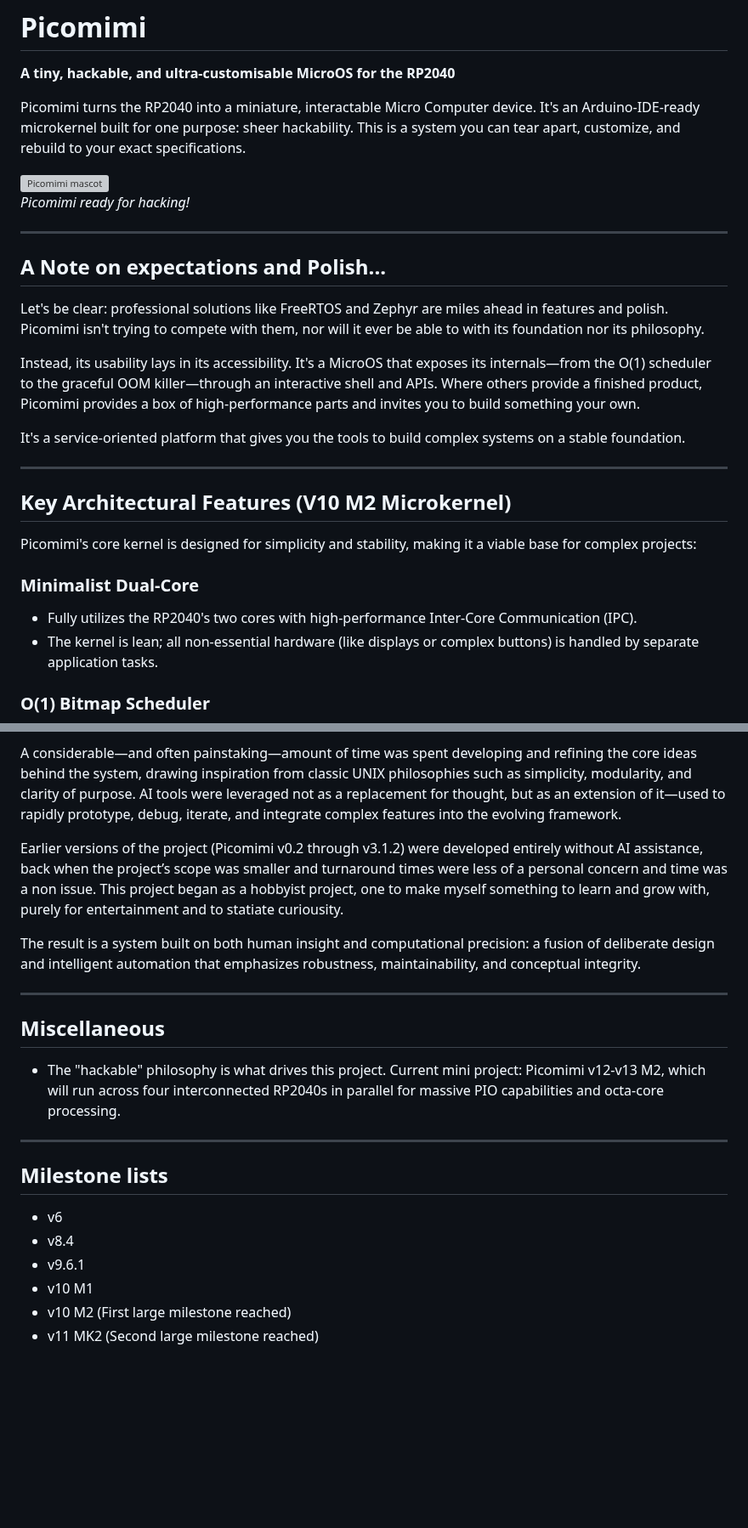
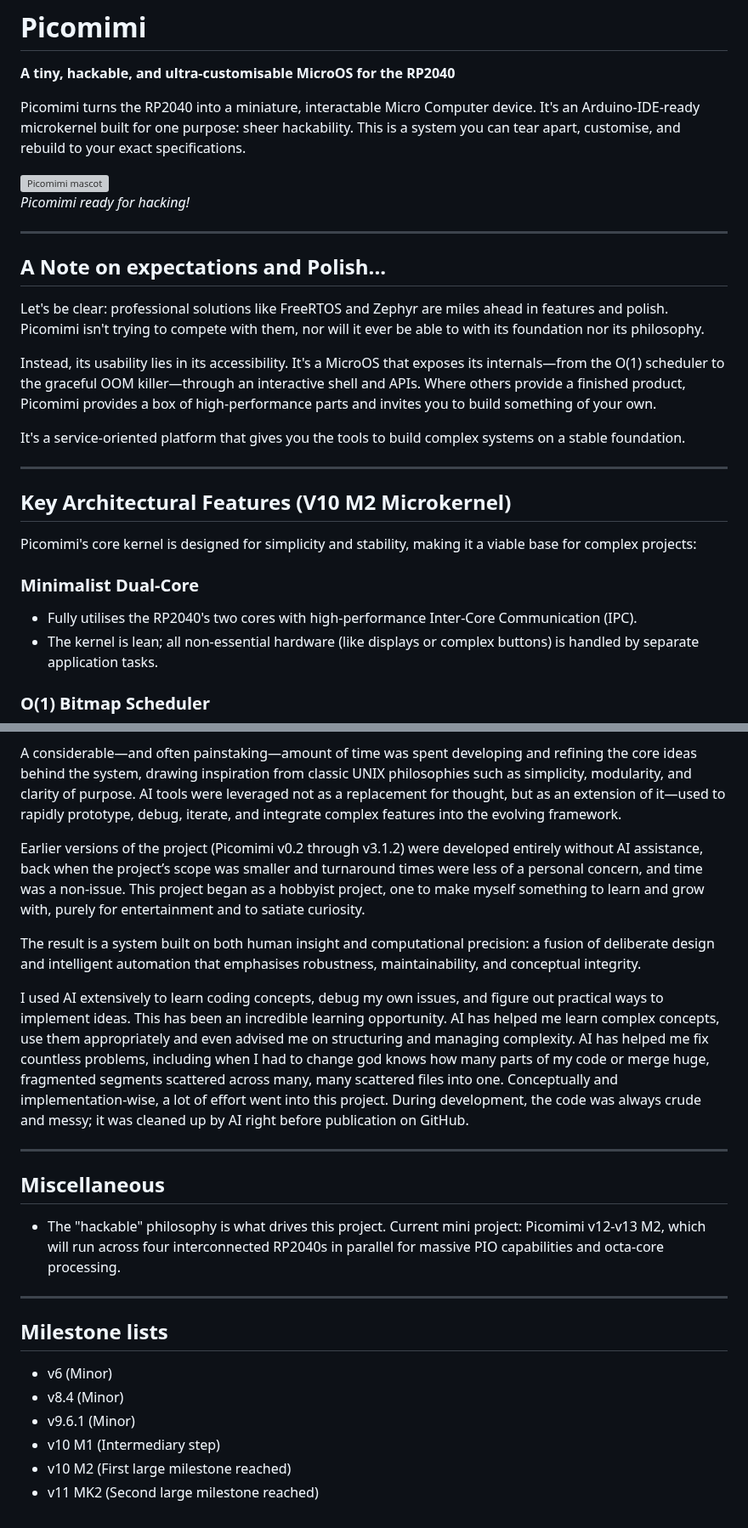
Before and after one commit to MilkmanAbi/Picomimi, a Markdown page: README.md, 2 parts joined by grey strips. Shown at 85% size. GitHub-like rendering; blank space fills up the shorter version; grey boxes are pictures that could not be loaded.

```diff
--- a/README.md
+++ b/README.md
@@ -2,7 +2,7 @@
 
 **A tiny, hackable, and ultra-customisable MicroOS for the RP2040**
 
-Picomimi turns the RP2040 into a miniature, interactable Micro Computer device. It's an Arduino-IDE-ready microkernel built for one purpose: sheer hackability. This is a system you can tear apart, customize, and rebuild to your exact specifications.
+Picomimi turns the RP2040 into a miniature, interactable Micro Computer device. It's an Arduino-IDE-ready microkernel built for one purpose: sheer hackability. This is a system you can tear apart, customise, and rebuild to your exact specifications.
 
 ![Picomimi mascot](assets/Picomimi_Mascot.png)
 *Picomimi ready for hacking!*
@@ -13,7 +13,7 @@ Picomimi turns the RP2040 into a miniature, interactable Micro Computer device.
 
 Let's be clear: professional solutions like FreeRTOS and Zephyr are miles ahead in features and polish. Picomimi isn't trying to compete with them, nor will it ever be able to with its foundation nor its philosophy.
 
-Instead, its usability lays in its accessibility. It's a MicroOS that exposes its internals—from the O(1) scheduler to the graceful OOM killer—through an interactive shell and APIs. Where others provide a finished product, Picomimi provides a box of high-performance parts and invites you to build something your own.
+Instead, its usability lies in its accessibility. It's a MicroOS that exposes its internals—from the O(1) scheduler to the graceful OOM killer—through an interactive shell and APIs. Where others provide a finished product, Picomimi provides a box of high-performance parts and invites you to build something of your own.
 
 It's a service-oriented platform that gives you the tools to build complex systems on a stable foundation.
 
@@ -24,7 +24,7 @@ It's a service-oriented platform that gives you the tools to build complex syste
 Picomimi's core kernel is designed for simplicity and stability, making it a viable base for complex projects:
 
 ### Minimalist Dual-Core
-- Fully utilizes the RP2040's two cores with high-performance Inter-Core Communication (IPC).
+- Fully utilises the RP2040's two cores with high-performance Inter-Core Communication (IPC).
 - The kernel is lean; all non-essential hardware (like displays or complex buttons) is handled by separate application tasks.
 
 ### O(1) Bitmap Scheduler
@@ -147,9 +147,11 @@ This project made extensive use of AI to accelerate development, streamline rest
 
 A considerable—and often painstaking—amount of time was spent developing and refining the core ideas behind the system, drawing inspiration from classic UNIX philosophies such as simplicity, modularity, and clarity of purpose. AI tools were leveraged not as a replacement for thought, but as an extension of it—used to rapidly prototype, debug, iterate, and integrate complex features into the evolving framework.
 
-Earlier versions of the project (Picomimi v0.2 through v3.1.2) were developed entirely without AI assistance, back when the project’s scope was smaller and turnaround times were less of a personal concern and time was a non issue. This project began as a hobbyist project, one to make myself something to learn and grow with, purely for entertainment and to statiate curiousity.
+Earlier versions of the project (Picomimi v0.2 through v3.1.2) were developed entirely without AI assistance, back when the project’s scope was smaller and turnaround times were less of a personal concern, and time was a non-issue. This project began as a hobbyist project, one to make myself something to learn and grow with, purely for entertainment and to satiate curiosity.
 
-The result is a system built on both human insight and computational precision: a fusion of deliberate design and intelligent automation that emphasizes robustness, maintainability, and conceptual integrity.
+The result is a system built on both human insight and computational precision: a fusion of deliberate design and intelligent automation that emphasises robustness, maintainability, and conceptual integrity.
+
+I used AI extensively to learn coding concepts, debug my own issues, and figure out practical ways to implement ideas. This has been an incredible learning opportunity. AI has helped me learn complex concepts, use them appropriately and even advised me on structuring and managing complexity. AI has helped me fix countless problems, including when I had to change god knows how many parts of my code or merge huge, fragmented segments scattered across many, many scattered files into one. Conceptually and implementation-wise, a lot of effort went into this project. During development, the code was always crude and messy; it was cleaned up by AI right before publication on GitHub.
 
 ---
 
@@ -161,9 +163,9 @@ ___
 
 ## Milestone lists
 
-* v6
-* v8.4
-* v9.6.1
-* v10 M1
+* v6 (Minor)
+* v8.4 (Minor)
+* v9.6.1 (Minor)
+* v10 M1 (Intermediary step)
 * v10 M2 (First large milestone reached)
 * v11 MK2 (Second large milestone reached)
```
Also changed, not shown: other parts of README.md (+2 -2 lines).
